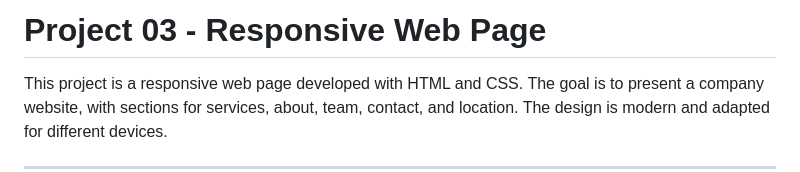
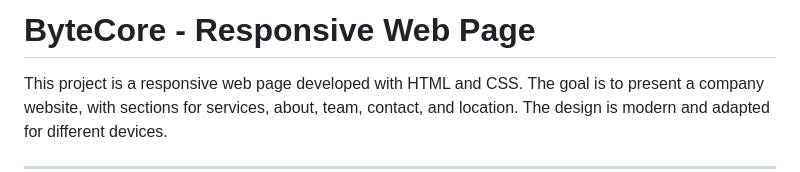
Before and after one commit to lu1zviana/ByteCore, a Markdown page: README.md, the part around the change. Rendered like a GitHub page.

```diff
--- a/README.md
+++ b/README.md
@@ -1,4 +1,4 @@
-# Project 03 - Responsive Web Page
+# ByteCore - Responsive Web Page
 
 This project is a responsive web page developed with HTML and CSS. The goal is to present a company website, with sections for services, about, team, contact, and location. The design is modern and adapted for different devices.
 
```
